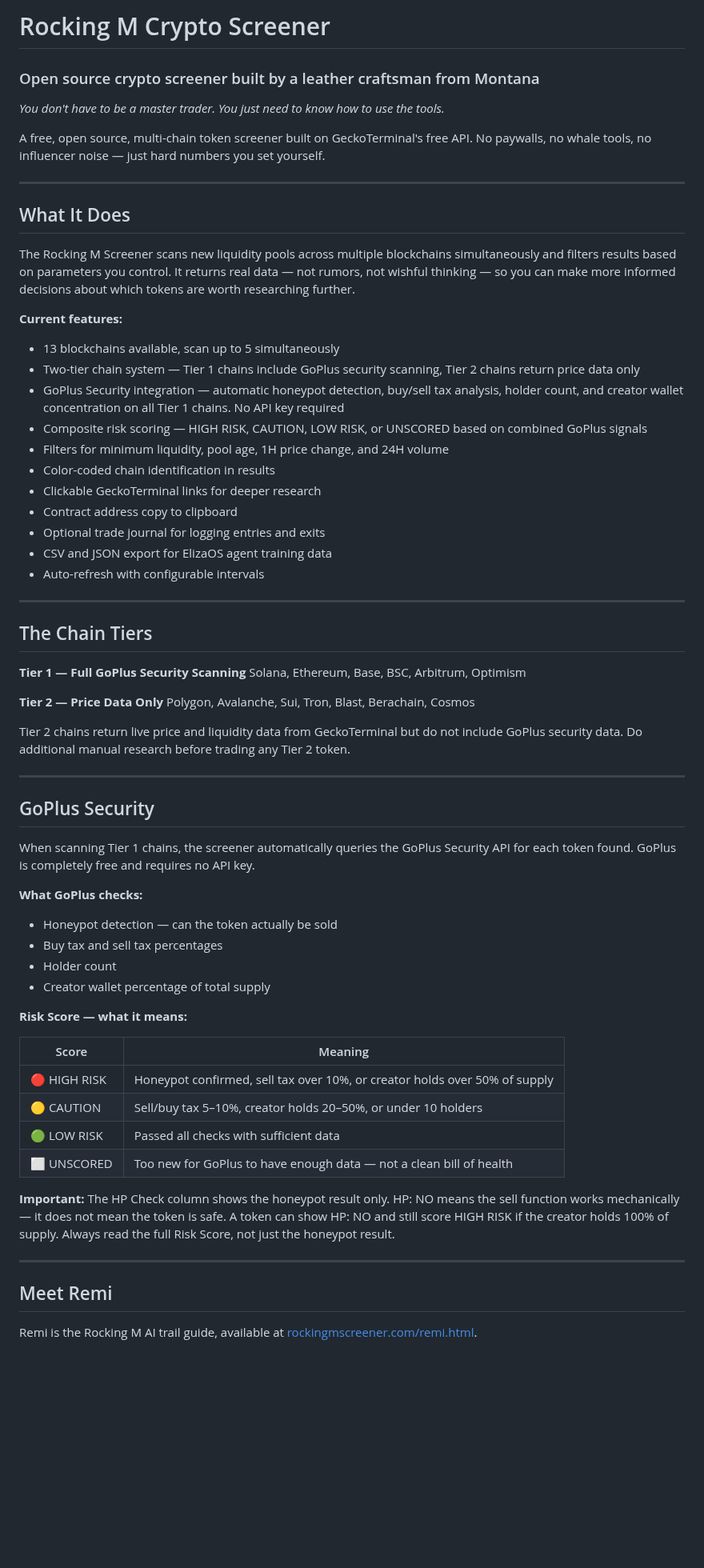
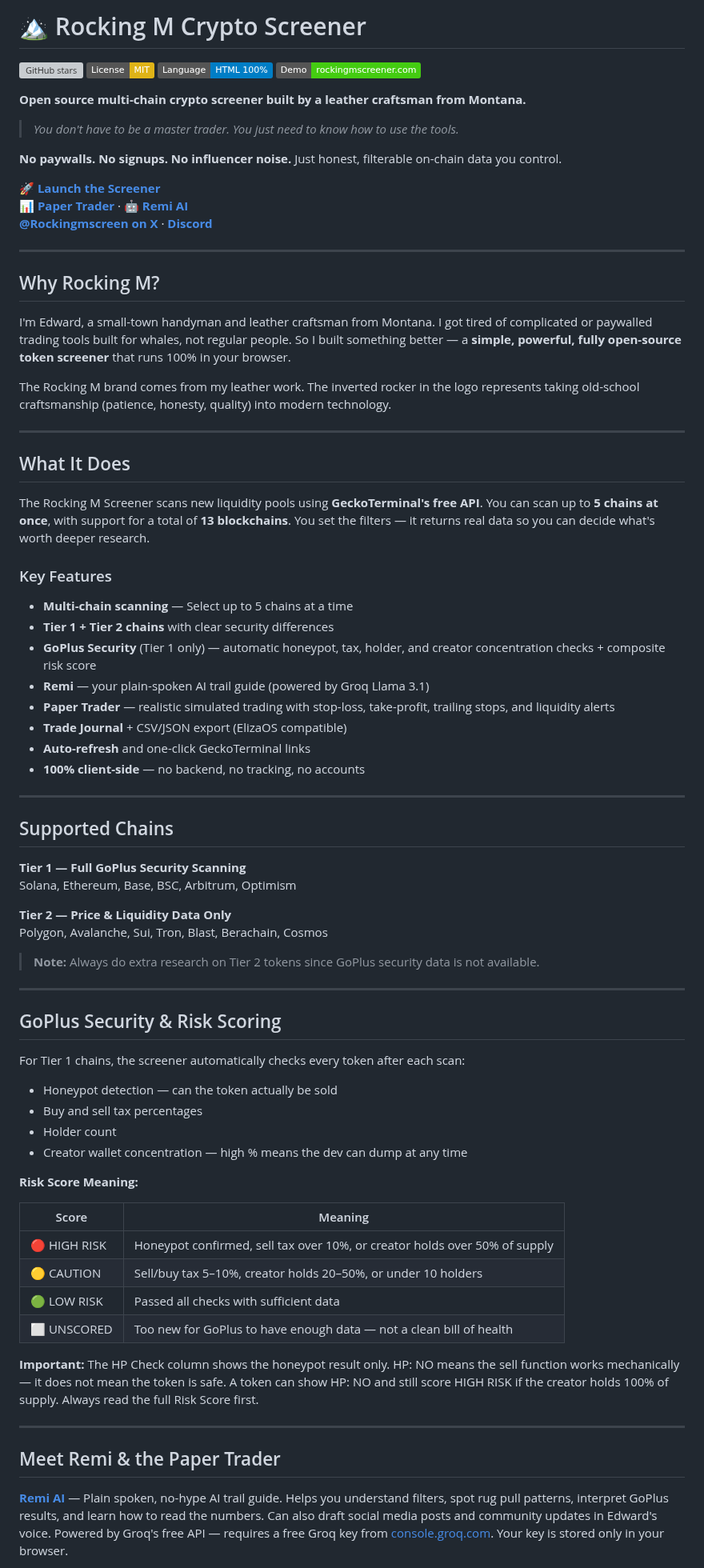
Before and after one commit to RockingMScreener/rocking-m-screener, a Markdown page: README.md, the part around one of its changes. Shown at 80% size. GitHub-like rendering; badges without logos; blank space fills up the shorter version; grey boxes are pictures that could not be loaded.

```diff
--- a/README.md
+++ b/README.md
@@ -1,55 +1,68 @@
-# Rocking M Crypto Screener
-### Open source crypto screener built by a leather craftsman from Montana
+# 🏔️ Rocking M Crypto Screener
 
-*You don't have to be a master trader. You just need to know how to use the tools.*
+[![GitHub stars](https://img.shields.io/github/stars/RockingMScreener/rocking-m-screener.svg)](https://github.com/RockingMScreener/rocking-m-screener/stargazers)
+[![License: MIT](https://img.shields.io/badge/License-MIT-yellow.svg)](https://opensource.org/licenses/MIT)
+[![Language](https://img.shields.io/badge/Language-HTML%20100%25-blue.svg)](https://github.com/RockingMScreener/rocking-m-screener)
+[![Live Demo](https://img.shields.io/badge/Demo-rockingmscreener.com-brightgreen)](https://rockingmscreener.com)
 
-A free, open source, multi-chain token screener built on GeckoTerminal's free API. No paywalls, no whale tools, no influencer noise — just hard numbers you set yourself.
+**Open source multi-chain crypto screener built by a leather craftsman from Montana.**
+
+> *You don't have to be a master trader. You just need to know how to use the tools.*
+
+**No paywalls. No signups. No influencer noise.** Just honest, filterable on-chain data you control.
+
+**[🚀 Launch the Screener](https://rockingmscreener.com/screener.html)**
+**[📊 Paper Trader](https://rockingmscreener.com/papertrader.html)** · **[🤖 Remi AI](https://rockingmscreener.com/remi.html)**
+**[@Rockingmscreen on X](https://x.com/Rockingmscreen)** · **[Discord](https://discord.gg/Z2VWxUcpy)**
+
+---
+
+## Why Rocking M?
+
+I'm Edward, a small-town handyman and leather craftsman from Montana. I got tired of complicated or paywalled trading tools built for whales, not regular people. So I built something better — a **simple, powerful, fully open-source token screener** that runs 100% in your browser.
+
+The Rocking M brand comes from my leather work. The inverted rocker in the logo represents taking old-school craftsmanship (patience, honesty, quality) into modern technology.
 
 ---
 
 ## What It Does
 
-The Rocking M Screener scans new liquidity pools across multiple blockchains simultaneously and filters results based on parameters you control. It returns real data — not rumors, not wishful thinking — so you can make more informed decisions about which tokens are worth researching further.
+The Rocking M Screener scans new liquidity pools using **GeckoTerminal's free API**. You can scan up to **5 chains at once**, with support for a total of **13 blockchains**. You set the filters — it returns real data so you can decide what's worth deeper research.
 
-**Current features:**
-
-- 13 blockchains available, scan up to 5 simultaneously
-- Two-tier chain system — Tier 1 chains include GoPlus security scanning, Tier 2 chains return price data only
-- GoPlus Security integration — automatic honeypot detection, buy/sell tax analysis, holder count, and creator wallet concentration on all Tier 1 chains. No API key required
-- Composite risk scoring — HIGH RISK, CAUTION, LOW RISK, or UNSCORED based on combined GoPlus signals
-- Filters for minimum liquidity, pool age, 1H price change, and 24H volume
-- Color-coded chain identification in results
-- Clickable GeckoTerminal links for deeper research
-- Contract address copy to clipboard
-- Optional trade journal for logging entries and exits
-- CSV and JSON export for ElizaOS agent training data
-- Auto-refresh with configurable intervals
+### Key Features
+- **Multi-chain scanning** — Select up to 5 chains at a time
+- **Tier 1 + Tier 2 chains** with clear security differences
+- **GoPlus Security** (Tier 1 only) — automatic honeypot, tax, holder, and creator concentration checks + composite risk score
+- **Remi** — your plain-spoken AI trail guide (powered by Groq Llama 3.1)
+- **Paper Trader** — realistic simulated trading with stop-loss, take-profit, trailing stops, and liquidity alerts
+- **Trade Journal** + CSV/JSON export (ElizaOS compatible)
+- **Auto-refresh** and one-click GeckoTerminal links
+- **100% client-side** — no backend, no tracking, no accounts
 
 ---
 
-## The Chain Tiers
+## Supported Chains
 
 **Tier 1 — Full GoPlus Security Scanning**
 Solana, Ethereum, Base, BSC, Arbitrum, Optimism
 
-**Tier 2 — Price Data Only**
+**Tier 2 — Price & Liquidity Data Only**
 Polygon, Avalanche, Sui, Tron, Blast, Berachain, Cosmos
 
-Tier 2 chains return live price and liquidity data from GeckoTerminal but do not include GoPlus security data. Do additional manual research before trading any Tier 2 token.
+> **Note:** Always do extra research on Tier 2 tokens since GoPlus security data is not available.
 
 ---
 
-## GoPlus Security
+## GoPlus Security & Risk Scoring
 
-When scanning Tier 1 chains, the screener automatically queries the GoPlus Security API for each token found. GoPlus is completely free and requires no API key.
+For Tier 1 chains, the screener automatically checks every token after each scan:
 
-**What GoPlus checks:**
 - Honeypot detection — can the token actually be sold
-- Buy tax and sell tax percentages
+- Buy and sell tax percentages
 - Holder count
-- Creator wallet percentage of total supply
+- Creator wallet concentration — high % means the dev can dump at any time
 
-**Risk Score — what it means:**
+**Risk Score Meaning:**
 
 | Score | Meaning |
 |---|---|
@@ -58,11 +71,11 @@ When scanning Tier 1 chains, the screener automatically queries the GoPlus Secur
 | 🟢 LOW RISK | Passed all checks with sufficient data |
 | ⬜ UNSCORED | Too new for GoPlus to have enough data — not a clean bill of health |
 
-**Important:** The HP Check column shows the honeypot result only. HP: NO means the sell function works mechanically — it does not mean the token is safe. A token can show HP: NO and still score HIGH RISK if the creator holds 100% of supply. Always read the full Risk Score, not just the honeypot result.
+**Important:** The HP Check column shows the honeypot result only. HP: NO means the sell function works mechanically — it does not mean the token is safe. A token can show HP: NO and still score HIGH RISK if the creator holds 100% of supply. Always read the full Risk Score first.
 
 ---
 
-## Meet Remi
+## Meet Remi & the Paper Trader
 
-Remi is the Rocking M AI trail guide, available at [rockingmscreener.com/remi.html](https://rockingmscreener.com/remi.html).
+**[Remi AI](https://rockingmscreener.com/remi.html)** — Plain spoken, no-hype AI trail guide. Helps you understand filters, spot rug pull patterns, interpret GoPlus results, and learn how to read the numbers. Can also draft social media posts and community updates in Edward's voice. Powered by Groq's free API — requires a free Groq key from [console.groq.com](https://console.groq.com). Your key is stored only in your browser.
 
```
Also changed, not shown: other parts of README.md (+42 -57 lines).
